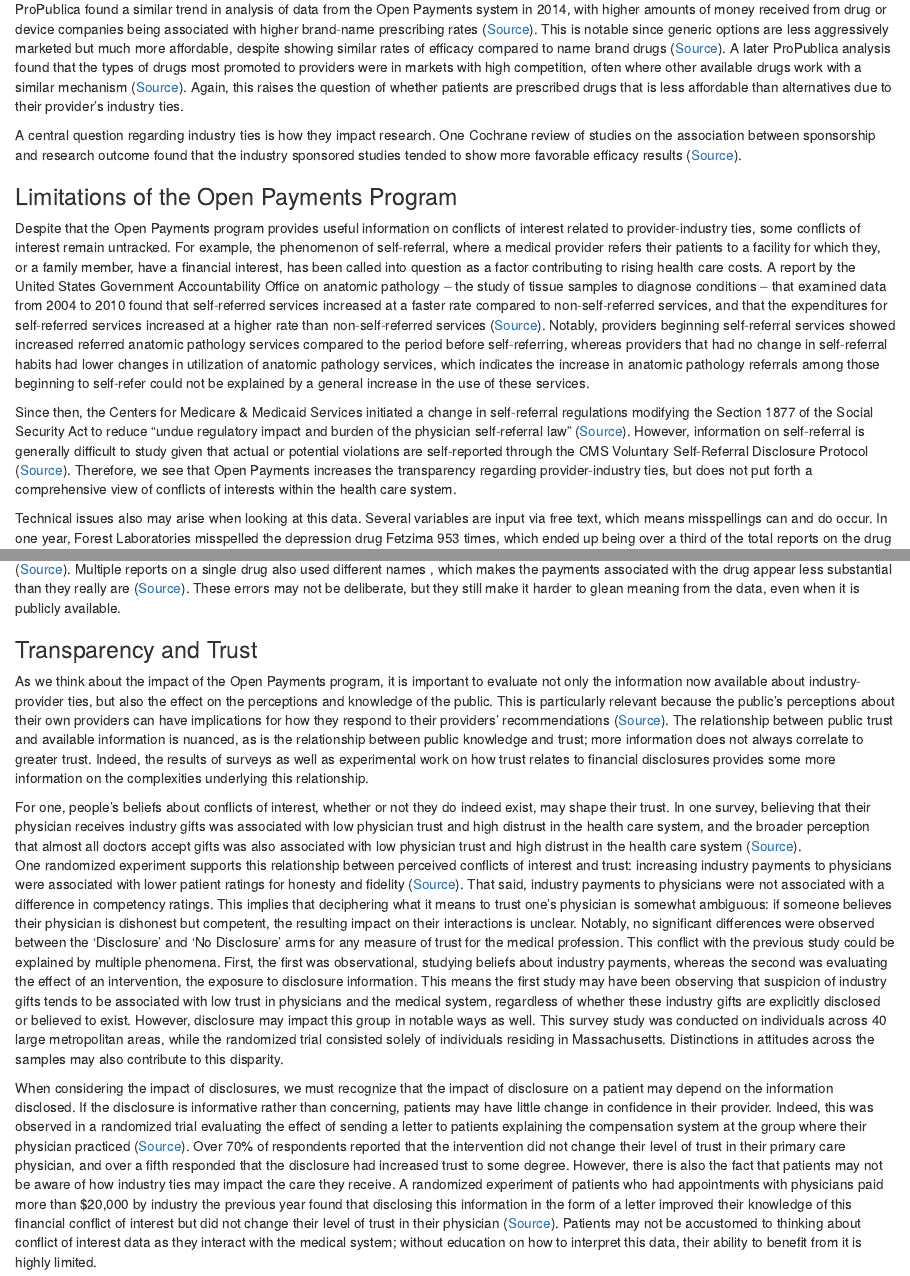
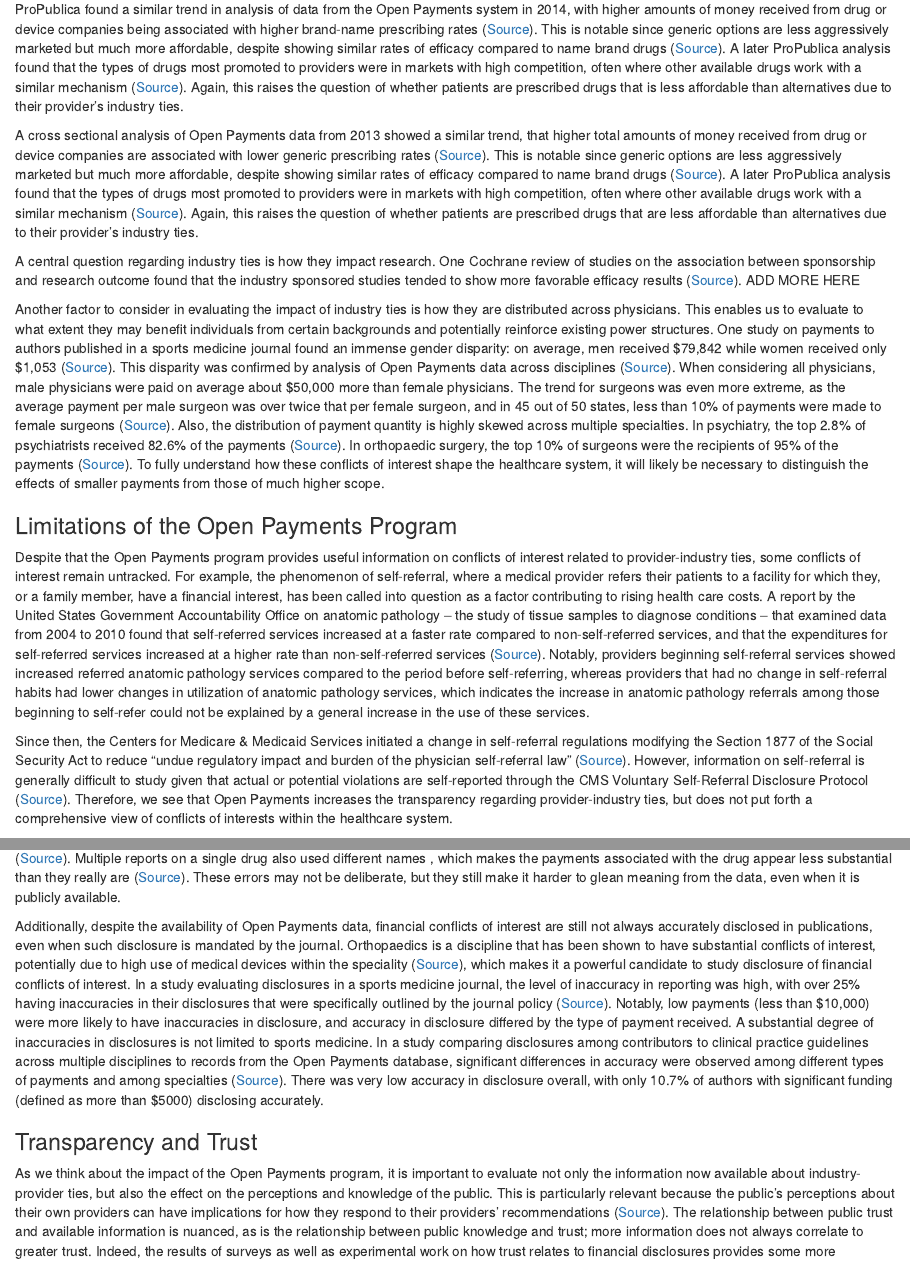
Before and after one commit to Critical-Data-Analysis-Group/dataset-guides, an R Markdown document (Open_Payments_Guide.Rmd): the page in a window 1100 px wide, from 1740 px down, and a second part further down, joined at a grey line. Rendered offline with R 4.5, knitr and Pandoc, with nearby package versions; drawn as R Markdown's standard HTML page in place of the format the file asks for.

Commit message:
add text
add reference to paper discussing effect on generic drug prescriptions, add discussion of Grundy et al's work on the limitations of transparency policy

```diff
--- a/Open_Payments_Guide.Rmd
+++ b/Open_Payments_Guide.Rmd
@@ -52,12 +52,18 @@ There are also important concerns regarding the impact of industry ties on rampi
 
 ProPublica found a similar trend in analysis of data from the Open Payments system in 2014, with higher amounts of money received from drug or device companies being associated with higher brand-name prescribing rates ([Source](https://www.propublica.org/article/doctors-who-take-company-cash-tend-to-prescribe-more-brand-name-drugs)). This is notable since generic options are less aggressively marketed but much more affordable, despite showing similar rates of efficacy compared to name brand drugs ([Source](https://www.fda.gov/drugs/generic-drugs/generic-drug-facts)). A later ProPublica analysis found that the types of drugs most promoted to providers were in markets with high competition, often where other available drugs work with a similar mechanism  ([Source](https://www.propublica.org/article/we-found-over-700-doctors-who-were-paid-more-than-a-million-dollars-by-drug-and-medical-device-companies)). Again, this raises the question of whether patients are prescribed drugs that is less affordable than alternatives due to their provider’s industry ties.
 
+A cross sectional analysis of Open Payments data from 2013 showed a similar trend, that higher total amounts of money received from drug or device companies are associated with lower generic prescribing rates ([Source](https://onlinelibrary-wiley-com.libproxy.smith.edu/doi/10.1002/pds.4224)). This is notable since generic options are less aggressively marketed but much more affordable, despite showing similar rates of efficacy compared to name brand drugs ([Source](https://www.fda.gov/drugs/generic-drugs/generic-drug-facts)). A later ProPublica analysis found that the types of drugs most promoted to providers were in markets with high competition, often where other available drugs work with a similar mechanism  ([Source](https://www.propublica.org/article/we-found-over-700-doctors-who-were-paid-more-than-a-million-dollars-by-drug-and-medical-device-companies)). Again, this raises the question of whether patients are prescribed drugs that are less affordable than alternatives due to their provider’s industry ties.
+
 A central question regarding industry ties is how they impact research. One Cochrane review of studies on the association between sponsorship and research outcome found that the industry sponsored studies tended to show more favorable efficacy results ([Source](https://www.ncbi.nlm.nih.gov/pmc/articles/PMC8132492/)).
+ADD MORE HERE
+
+Another factor to consider in evaluating the impact of industry ties is how they are distributed across physicians. This enables us to evaluate to what extent they may benefit individuals from certain backgrounds and potentially reinforce existing power structures. One study on payments to authors published in a sports medicine journal found an immense gender disparity: on average, men received \$79,842 while women received only $1,053 ([Source](https://journals.sagepub.com/doi/10.1177/0363546517750124)). This disparity was confirmed by analysis of Open Payments data across disciplines ([Source](https://www.sciencedirect.com/science/article/pii/S0002961018300230?via%3Dihub)). When considering all physicians, male physicians were paid on average about \$50,000 more than female physicians. The trend for surgeons was even more extreme, as the average payment per male surgeon was over twice that per female surgeon, and in 45 out of 50 states, less than 10% of payments were made to female surgeons ([Source](https://www.sciencedirect.com/science/article/pii/S0002961018300230?via%3Dihub)). Also, the distribution of payment quantity is highly skewed across multiple specialties. In psychiatry, the top 2.8% of psychiatrists received 82.6% of the payments ([Source](https://link-springer-com.libproxy.smith.edu/article/10.1007%2Fs10488-020-01009-2)). In orthopaedic surgery, the top 10% of surgeons were the recipients of 95% of the payments ([Source](https://link-springer-com.libproxy.smith.edu/article/10.1007%2Fs11999-015-4413-8)). To fully understand how these conflicts of interest shape the healthcare system, it will likely be necessary to distinguish the effects of smaller payments from those of much higher scope.
+
+
 
 ### Limitations of the Open Payments Program
 
 Despite that the Open Payments program provides useful information on conflicts of interest related to provider-industry ties, some conflicts of interest remain untracked. For example, the phenomenon of self-referral, where a medical provider refers their patients to a facility for which they, or a family member, have a financial interest, has been called into question as a factor contributing to rising health care costs. A report by the United States Government Accountability Office on anatomic pathology – the study of tissue samples to diagnose conditions –  that examined data from 2004 to 2010 found that self-referred services increased at a faster rate compared to non-self-referred services, and that the expenditures for self-referred services increased at a higher rate than non-self-referred services  ([Source](https://www.gao.gov/assets/gao-13-445-highlights.pdf)). Notably, providers beginning self-referral services showed increased referred anatomic pathology services compared to the period before self-referring, whereas providers that had no change in self-referral habits had lower changes in utilization of anatomic pathology services, which indicates the increase in anatomic pathology referrals among those beginning to self-refer could not be explained by a general increase in the use of these services.
 
-Since then, the Centers for Medicare & Medicaid Services initiated a change in self-referral regulations modifying the Section 1877 of the Social Security Act to reduce “undue regulatory impact and burden of the physician self-referral law” ([Source](https://www.federalregister.gov/documents/2020/12/02/2020-26140/medicare-program-modernizing-and-clarifying-the-physician-self-referral-regulations)). However, information on self-referral is generally difficult to study given that actual or potential violations are self-reported through the CMS Voluntary Self-Referral Disclosure Protocol ([Source](https://www.cms.gov/Medicare/Fraud-and-Abuse/PhysicianSelfReferral/Self_Referral_Disclosure_Protocol)). Therefore, we see that Open Payments increases the transparency regarding provider-industry ties, but does not put forth a comprehensive view of conflicts of interests within the health care system.
+Since then, the Centers for Medicare & Medicaid Services initiated a change in self-referral regulations modifying the Section 1877 of the Social Security Act to reduce “undue regulatory impact and burden of the physician self-referral law” ([Source](https://www.federalregister.gov/documents/2020/12/02/2020-26140/medicare-program-modernizing-and-clarifying-the-physician-self-referral-regulations)). However, information on self-referral is generally difficult to study given that actual or potential violations are self-reported through the CMS Voluntary Self-Referral Disclosure Protocol ([Source](https://www.cms.gov/Medicare/Fraud-and-Abuse/PhysicianSelfReferral/Self_Referral_Disclosure_Protocol)). Therefore, we see that Open Payments increases the transparency regarding provider-industry ties, but does not put forth a comprehensive view of conflicts of interests within the healthcare system.
 
-Technical issues also may arise when looking at this data. Several variables are input via free text, which means misspellings can and do occur. In one year, Forest Laboratories misspelled the depression drug Fetzima 953 times, which ended up being over a third of the total reports on the drug ([Source](https://www.propublica.org/article/why-pharma-payments-to-doctors-were-so-hard-to-parse)).  Multiple reports on a single drug also used different names , which makes the payments associated with the drug appear less substantial than they really are ([Source](https://www.propublica.org/article/why-pharma-payments-to-doctors-were-so-hard-to-parse)). These errors may not be deliberate, but they still make it harder to glean meaning from the data, even when it is publicly available.
@@ -64,3 +72,4 @@ Technical issues also may arise when looking at this data. Several variables are
+Additionally, despite the availability of Open Payments data, financial conflicts of interest are still not always accurately disclosed in publications, even when such disclosure is mandated by the journal. Orthopaedics is a discipline that has been shown to have substantial conflicts of interest, potentially due to high use of medical devices within the speciality ([Source](https://journals.lww.com/jbjsjournal/Abstract/2016/03020/Orthopaedics_and_the_Physician_Payments_Sunshine.12.aspx)), which makes it a powerful candidate to study disclosure of financial conflicts of interest. In a study evaluating disclosures in a sports medicine journal, the level of inaccuracy in reporting was high, with over 25% having inaccuracies in their disclosures that were specifically outlined by the journal policy ([Source](https://journals.sagepub.com/doi/10.1177/0363546517750124)). Notably, low payments (less than \$10,000) were more likely to have inaccuracies in disclosure, and accuracy in disclosure differed by the type of payment received. A substantial degree of inaccuracies in disclosures  is not limited to sports medicine. In a study comparing disclosures among contributors to clinical practice guidelines across multiple disciplines to records from the Open Payments database, significant differences in accuracy were observed among different types of payments and among specialties ([Source](https://journals-lww-com.libproxy.smith.edu/md-journal/Fulltext/2017/01130/Discrepancy_between_financial_disclosures_of.15.aspx)). There was very low accuracy in disclosure overall, with only 10.7% of authors with significant funding (defined as more than $5000) disclosing accurately.
 
 
 ### Transparency and Trust
```
Also changed, not shown: Open_Payments_Guide.html, Open_Payments_Guide.Rmd (7 more changed lines).
